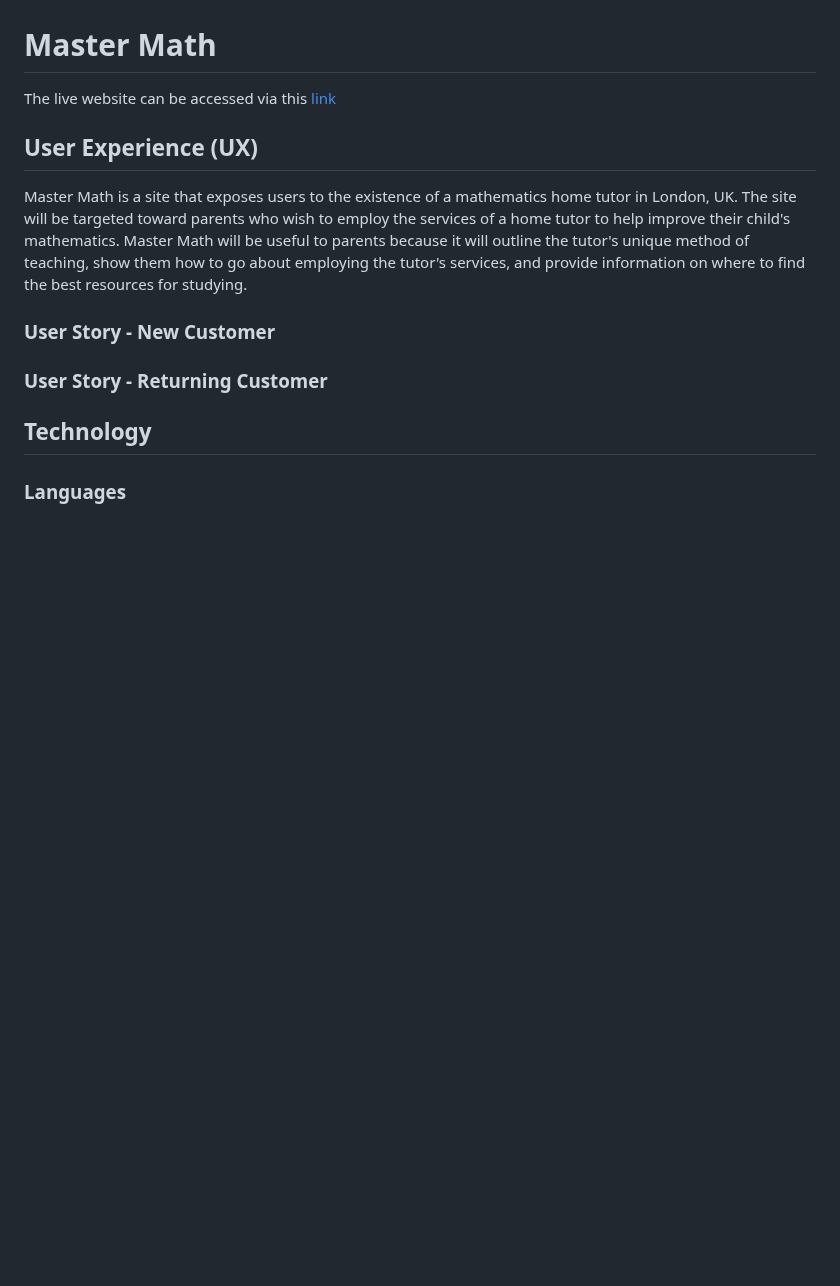
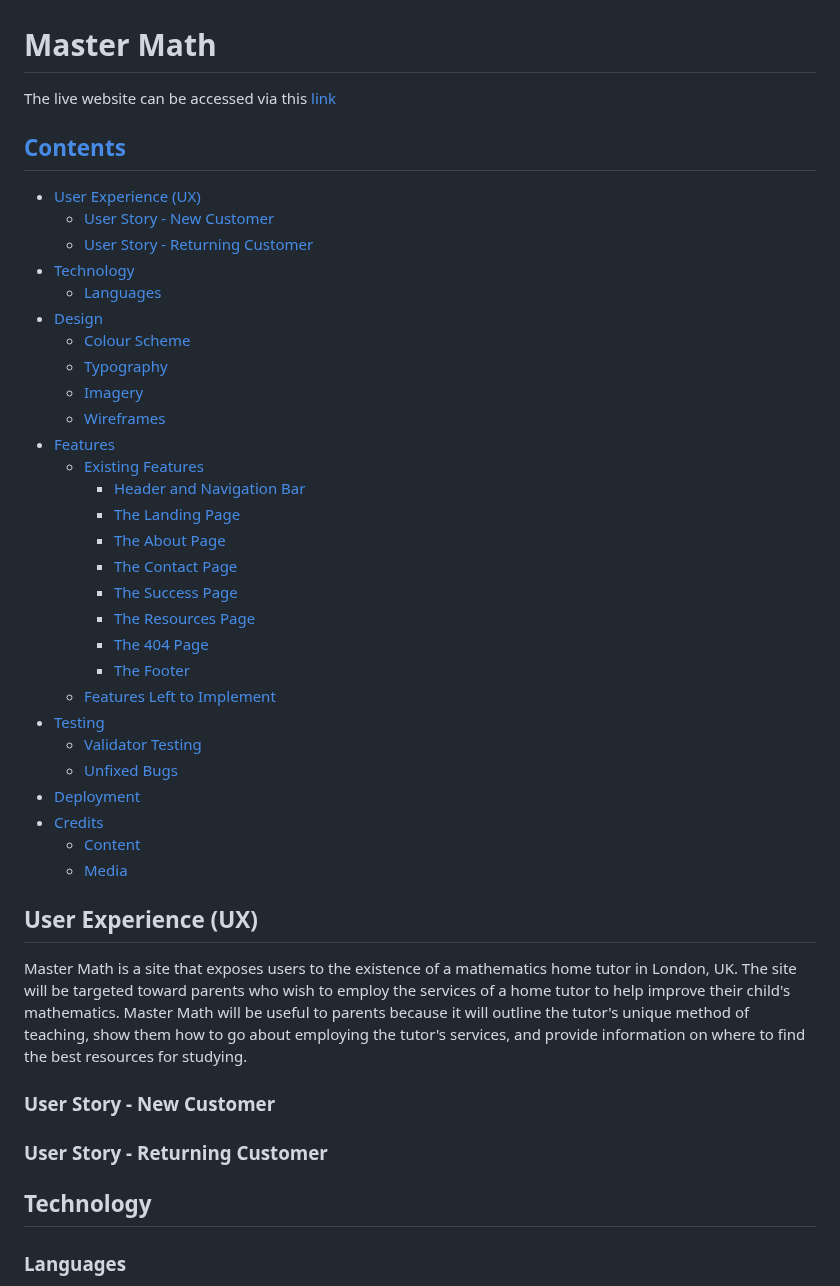
Before and after one commit to PVieira04/CI-project-1, a Markdown page: README.md, the part around one of its changes. GitHub-like rendering; blank space fills up the shorter version.

Commit message:
add contents to README

```diff
--- a/README.md
+++ b/README.md
@@ -1,6 +1,37 @@
 # Master Math
 
 The live website can be accessed via this [link](https://pvieira04.github.io/CI-project-1/)
+
+## [Contents](#contents)
+
+* [User Experience (UX)](#user-experience-ux)
+  * [User Story - New Customer](#user-story---new-customer)
+  * [User Story - Returning Customer](#user-story---returning-customer)
+* [Technology](#technology)
+  * [Languages](#languages)
+* [Design](#design)
+  * [Colour Scheme](#colour-scheme)
+  * [Typography](#typography)
+  * [Imagery](#imagery)
+  * [Wireframes](#wireframes)
+* [Features](#features)
+  * [Existing Features](#existing-features)
+    * [Header and Navigation Bar](#header-and-navigation-bar)
+    * [The Landing Page](#the-landing-page)
+    * [The About Page](#the-about-page)
+    * [The Contact Page](#the-contact-page)
+    * [The Success Page](#the-success-page)
+    * [The Resources Page](#the-resources-page)
+    * [The 404 Page](#the-404-page)
+    * [The Footer](#the-footer)
+  * [Features Left to Implement](#features-left-to-implement)
+* [Testing](#testing)
+  * [Validator Testing](#validator-testing)
+  * [Unfixed Bugs](#unfixed-bugs)
+* [Deployment](#deployment)
+* [Credits](#credits)
+  * [Content](#content)
+  * [Media](#media)
 
 ## User Experience (UX)
 
```
Also changed, not shown: other parts of README.md (+1 -3 lines).
